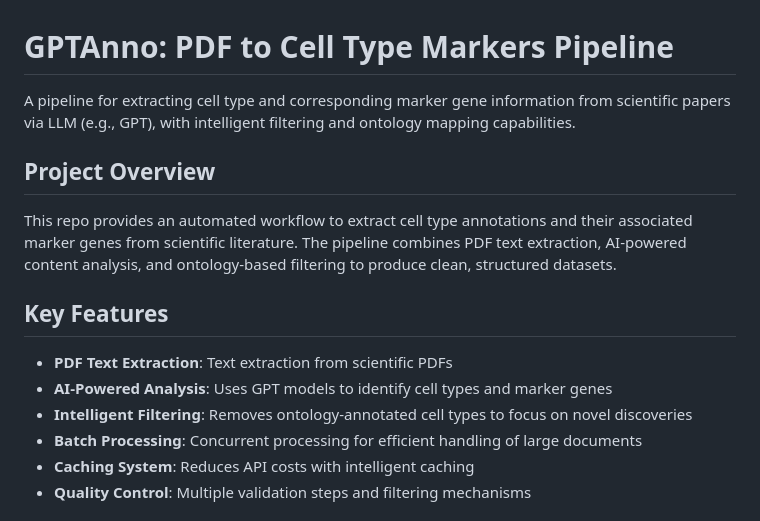
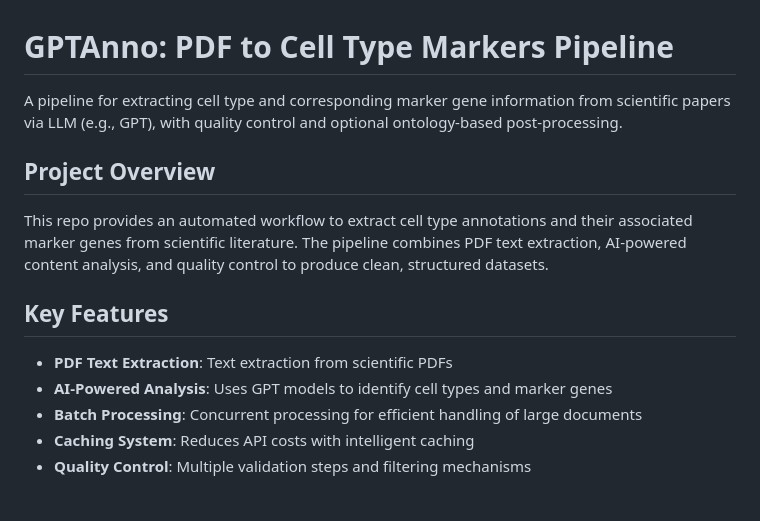
Before and after one commit to yrsong001/GPTAnno, a Markdown page: PDF2markers/README.md, the part around one of its changes. GitHub-like rendering.

```diff
--- a/PDF2markers/README.md
+++ b/PDF2markers/README.md
@@ -1,16 +1,15 @@
 # GPTAnno: PDF to Cell Type Markers Pipeline
 
-A pipeline for extracting cell type and corresponding marker gene information from scientific papers via LLM (e.g., GPT), with intelligent filtering and ontology mapping capabilities.
+A pipeline for extracting cell type and corresponding marker gene information from scientific papers via LLM (e.g., GPT), with quality control and optional ontology-based post-processing.
 
 ## Project Overview
 
-This repo provides an automated workflow to extract cell type annotations and their associated marker genes from scientific literature. The pipeline combines PDF text extraction, AI-powered content analysis, and ontology-based filtering to produce clean, structured datasets.
+This repo provides an automated workflow to extract cell type annotations and their associated marker genes from scientific literature. The pipeline combines PDF text extraction, AI-powered content analysis, and quality control to produce clean, structured datasets.
 
 ## Key Features
 
 - **PDF Text Extraction**: Text extraction from scientific PDFs
 - **AI-Powered Analysis**: Uses GPT models to identify cell types and marker genes
-- **Intelligent Filtering**: Removes ontology-annotated cell types to focus on novel discoveries
 - **Batch Processing**: Concurrent processing for efficient handling of large documents
 - **Caching System**: Reduces API costs with intelligent caching
 - **Quality Control**: Multiple validation steps and filtering mechanisms
```
Also changed, not shown: other parts of PDF2markers/README.md (+12 -35 lines).
